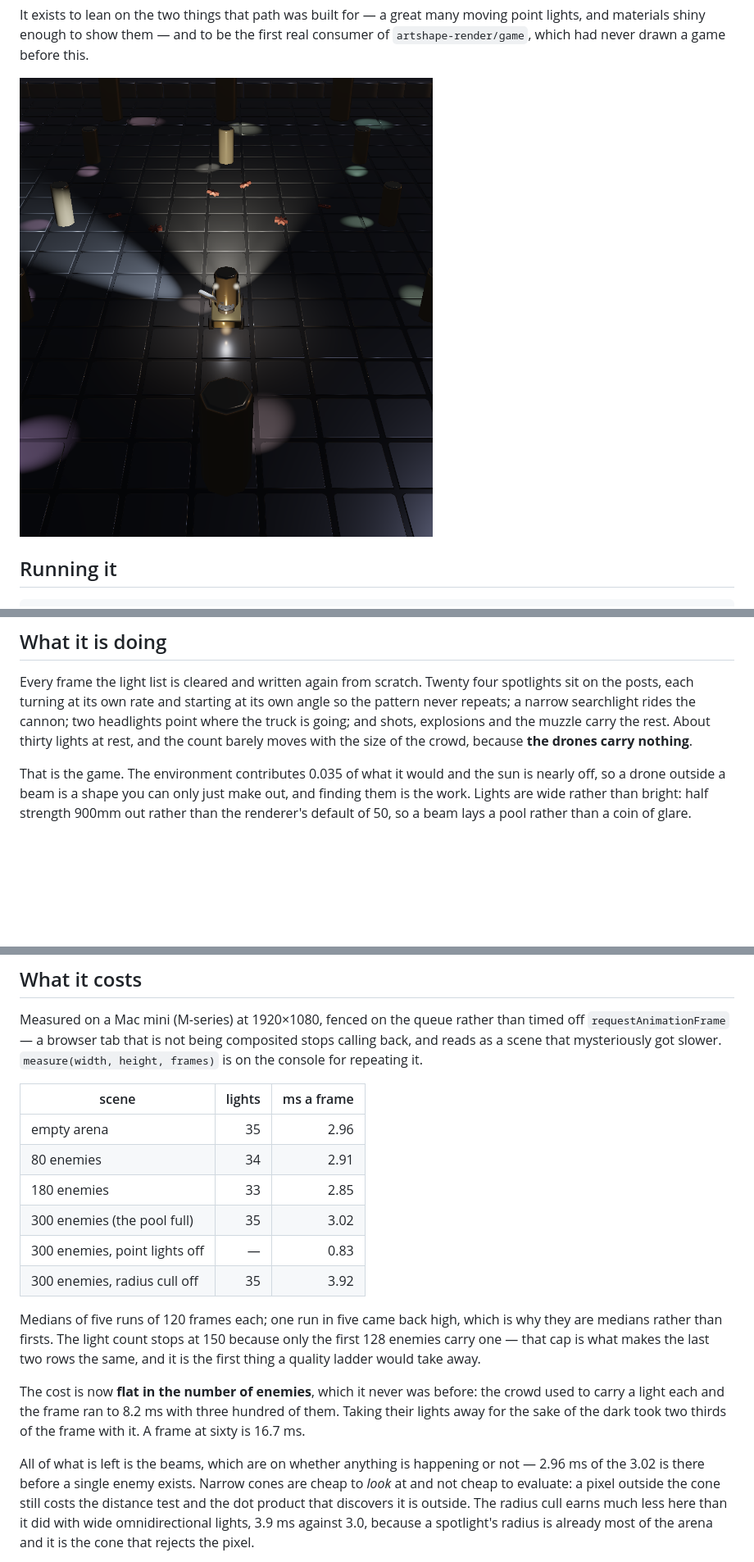
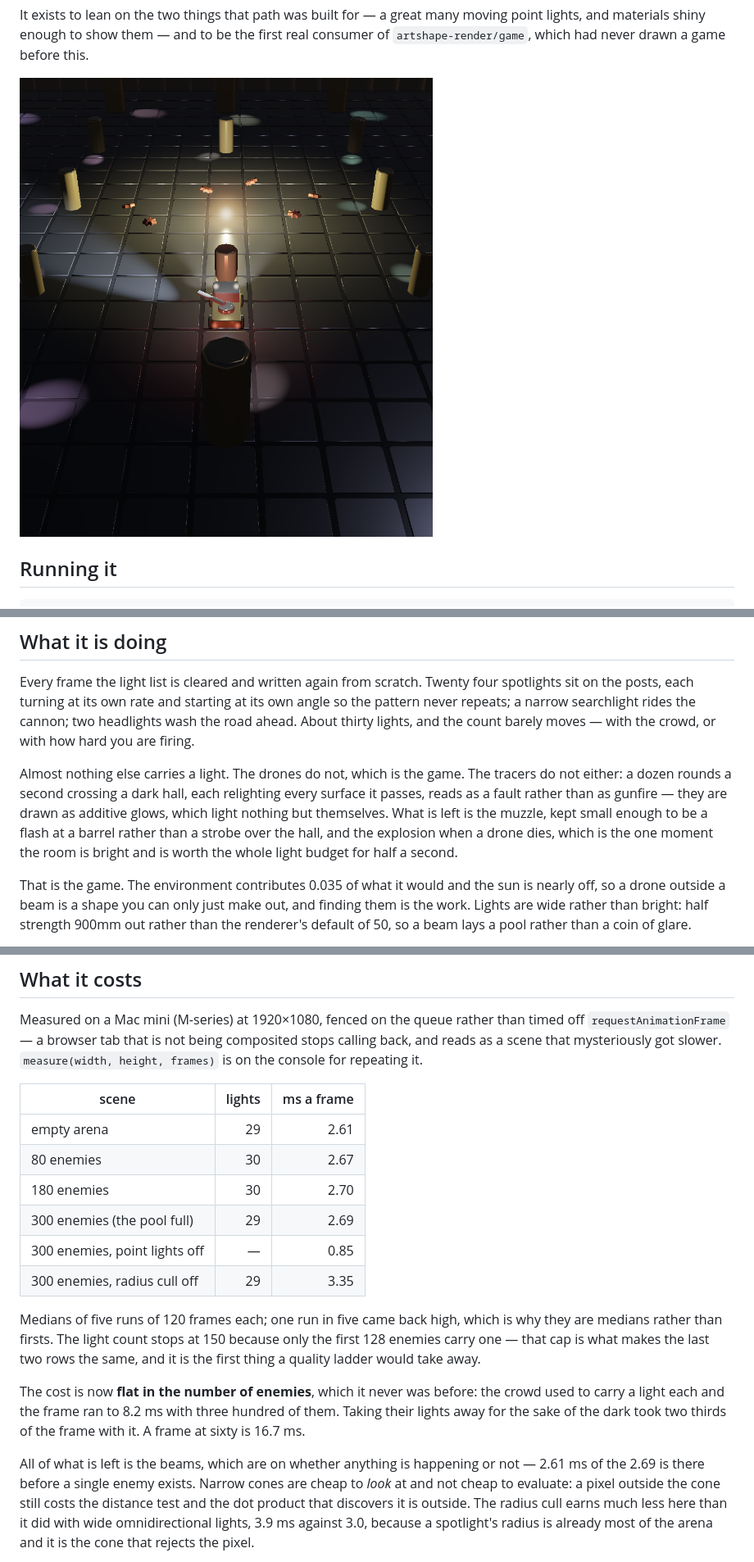
Before and after one commit to onion2k/arena, a Markdown page: README.md, 3 parts joined by grey strips. Shown at 82% size. GitHub-like rendering; pictures changed too: docs/arena.png; blank space fills up the shorter version.

```diff
--- a/README.md
+++ b/README.md
@@ -90,9 +90,17 @@ error and nothing else wrong with the frame.
 Every frame the light list is cleared and written again from scratch. Twenty
 four spotlights sit on the posts, each turning at its own rate and starting at
 its own angle so the pattern never repeats; a narrow searchlight rides the
-cannon; two headlights point where the truck is going; and shots, explosions
-and the muzzle carry the rest. About thirty lights at rest, and the count
-barely moves with the size of the crowd, because **the drones carry nothing**.
+cannon; two headlights wash the road ahead. About thirty lights, and the count
+barely moves — with the crowd, or with how hard you are firing.
+
+Almost nothing else carries a light. The drones do not, which is the game. The
+tracers do not either: a dozen rounds a second crossing a dark hall, each
+relighting every surface it passes, reads as a fault rather than as gunfire —
+they are drawn as additive glows, which light nothing but themselves. What is
+left is the muzzle, kept small enough to be a flash at a barrel rather than a
+strobe over the hall, and the explosion when a drone dies, which is the one
+moment the room is bright and is worth the whole light budget for half a
+second.
 
 That is the game. The environment contributes 0.035 of what it would and the
 sun is nearly off, so a drone outside a beam is a shape you can only just make
@@ -122,12 +130,12 @@ slower. `measure(width, height, frames)` is on the console for repeating it.
 
 | scene | lights | ms a frame |
 | --- | ---: | ---: |
-| empty arena | 35 | 2.96 |
-| 80 enemies | 34 | 2.91 |
-| 180 enemies | 33 | 2.85 |
-| 300 enemies (the pool full) | 35 | 3.02 |
-| 300 enemies, point lights off | — | 0.83 |
-| 300 enemies, radius cull off | 35 | 3.92 |
+| empty arena | 29 | 2.61 |
+| 80 enemies | 30 | 2.67 |
+| 180 enemies | 30 | 2.70 |
+| 300 enemies (the pool full) | 29 | 2.69 |
+| 300 enemies, point lights off | — | 0.85 |
+| 300 enemies, radius cull off | 29 | 3.35 |
 
 Medians of five runs of 120 frames each; one run in five came back high,
 which is why they are medians rather than firsts. The light count stops at
@@ -141,7 +149,7 @@ hundred of them. Taking their lights away for the sake of the dark took two
 thirds of the frame with it. A frame at sixty is 16.7 ms.
 
 All of what is left is the beams, which are on whether anything is happening
-or not — 2.96 ms of the 3.02 is there before a single enemy exists. Narrow
+or not — 2.61 ms of the 2.69 is there before a single enemy exists. Narrow
 cones are cheap to *look* at and not cheap to evaluate: a pixel outside the
 cone still costs the distance test and the dot product that discovers it is
 outside. The radius cull earns much less here than it did with wide
```
Also changed, not shown: 2 other files.
